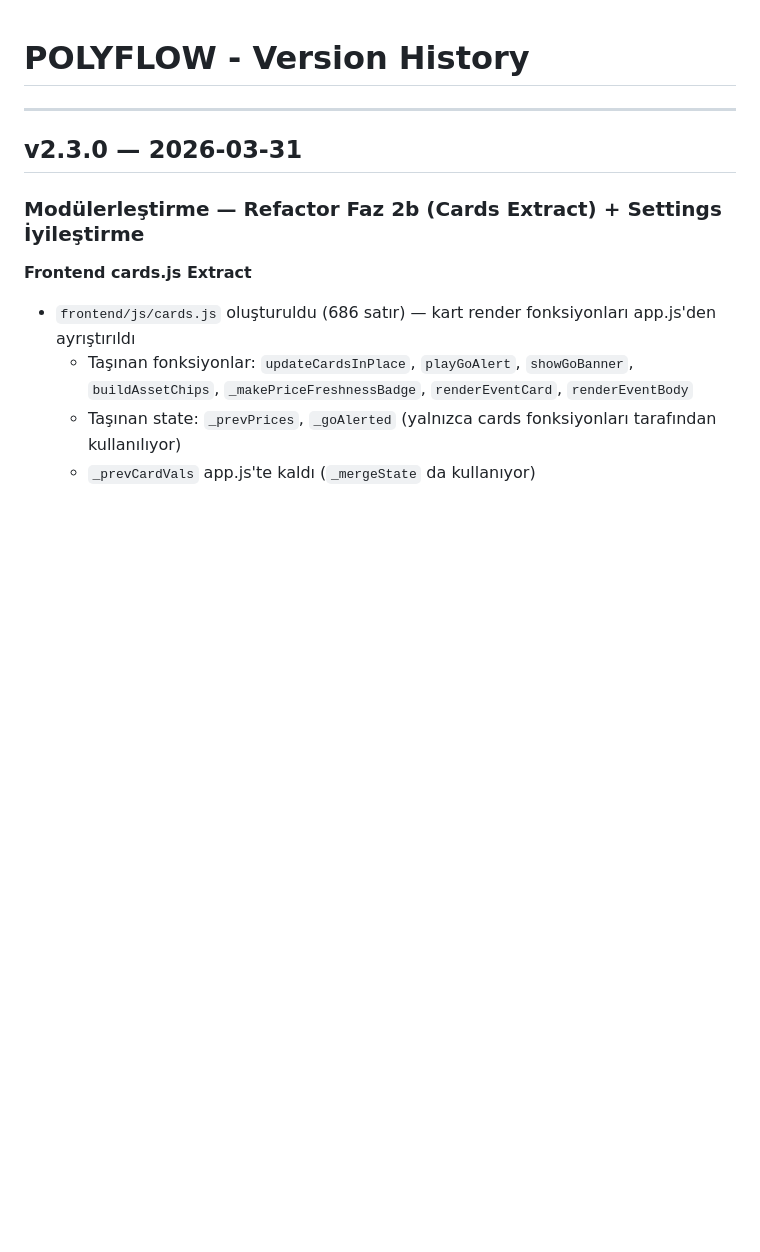
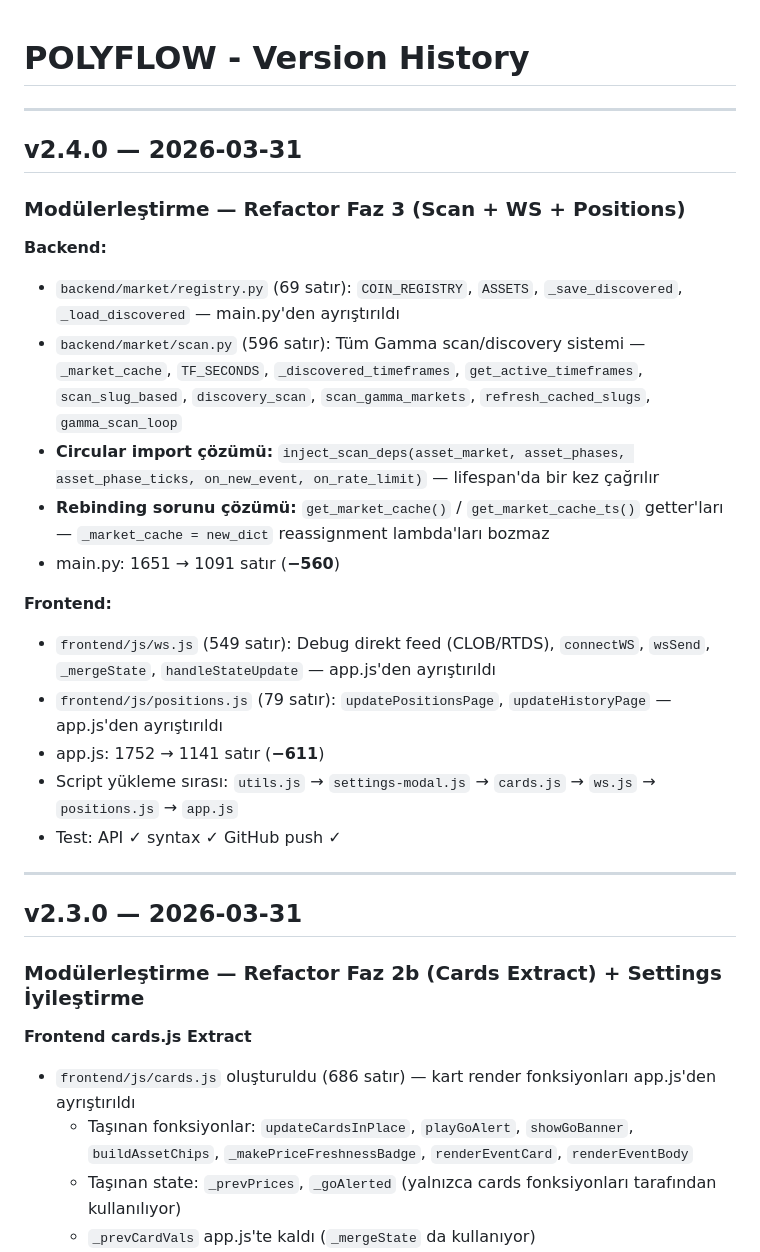
Before and after one commit to hsncoskun1/PolyFlow, a Markdown page: VERSIONS.md, the part around the change. GitHub-like rendering; blank space fills up the shorter version.

Commit message:
docs: VERSIONS.md v2.4.0
Co-Authored-By: Claude Sonnet 4.6 <noreply@anthropic.com>

```diff
--- a/VERSIONS.md
+++ b/VERSIONS.md
@@ -1,4 +1,24 @@
 # POLYFLOW - Version History
+
+---
+
+## v2.4.0 — 2026-03-31
+
+### Modülerleştirme — Refactor Faz 3 (Scan + WS + Positions)
+
+**Backend:**
+- `backend/market/registry.py` (69 satır): `COIN_REGISTRY`, `ASSETS`, `_save_discovered`, `_load_discovered` — main.py'den ayrıştırıldı
+- `backend/market/scan.py` (596 satır): Tüm Gamma scan/discovery sistemi — `_market_cache`, `TF_SECONDS`, `_discovered_timeframes`, `get_active_timeframes`, `scan_slug_based`, `discovery_scan`, `scan_gamma_markets`, `refresh_cached_slugs`, `gamma_scan_loop`
+- **Circular import çözümü:** `inject_scan_deps(asset_market, asset_phases, asset_phase_ticks, on_new_event, on_rate_limit)` — lifespan'da bir kez çağrılır
+- **Rebinding sorunu çözümü:** `get_market_cache()` / `get_market_cache_ts()` getter'ları — `_market_cache = new_dict` reassignment lambda'ları bozmaz
+- main.py: 1651 → 1091 satır (**−560**)
+
+**Frontend:**
+- `frontend/js/ws.js` (549 satır): Debug direkt feed (CLOB/RTDS), `connectWS`, `wsSend`, `_mergeState`, `handleStateUpdate` — app.js'den ayrıştırıldı
+- `frontend/js/positions.js` (79 satır): `updatePositionsPage`, `updateHistoryPage` — app.js'den ayrıştırıldı
+- app.js: 1752 → 1141 satır (**−611**)
+- Script yükleme sırası: `utils.js` → `settings-modal.js` → `cards.js` → `ws.js` → `positions.js` → `app.js`
+- Test: API ✓ syntax ✓ GitHub push ✓
 
 ---
 
```
